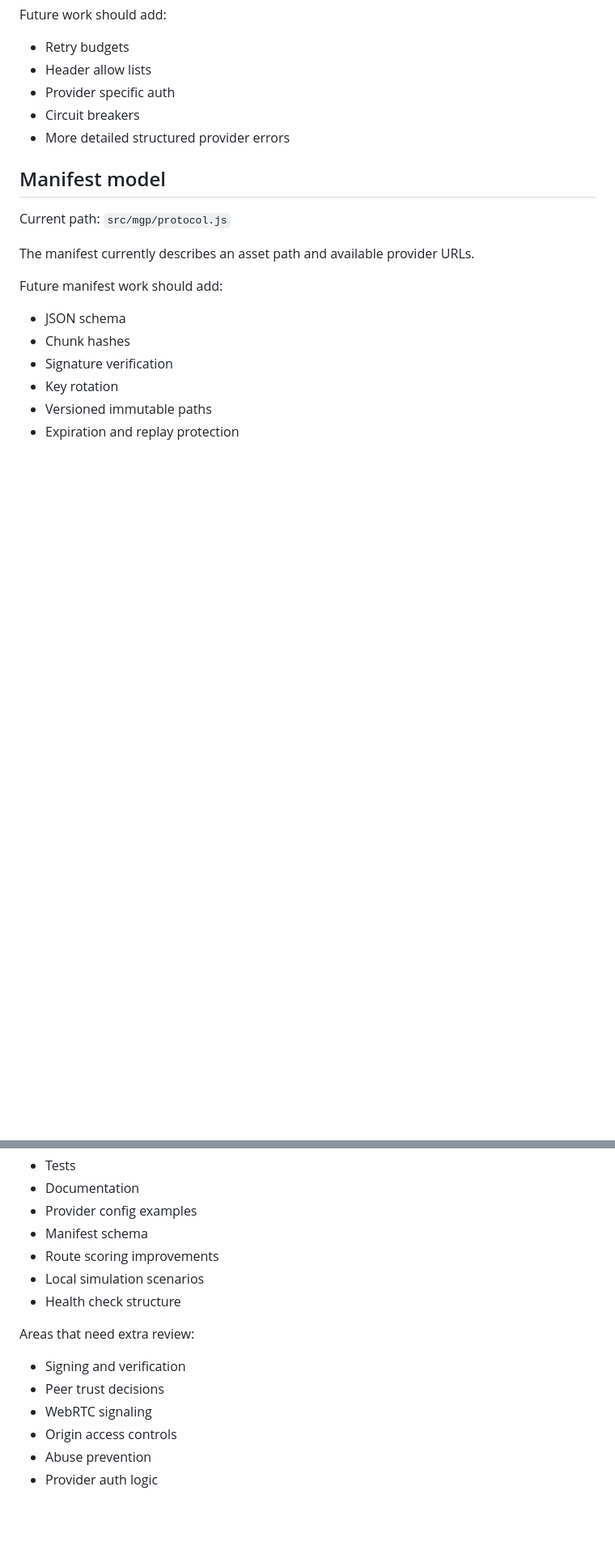
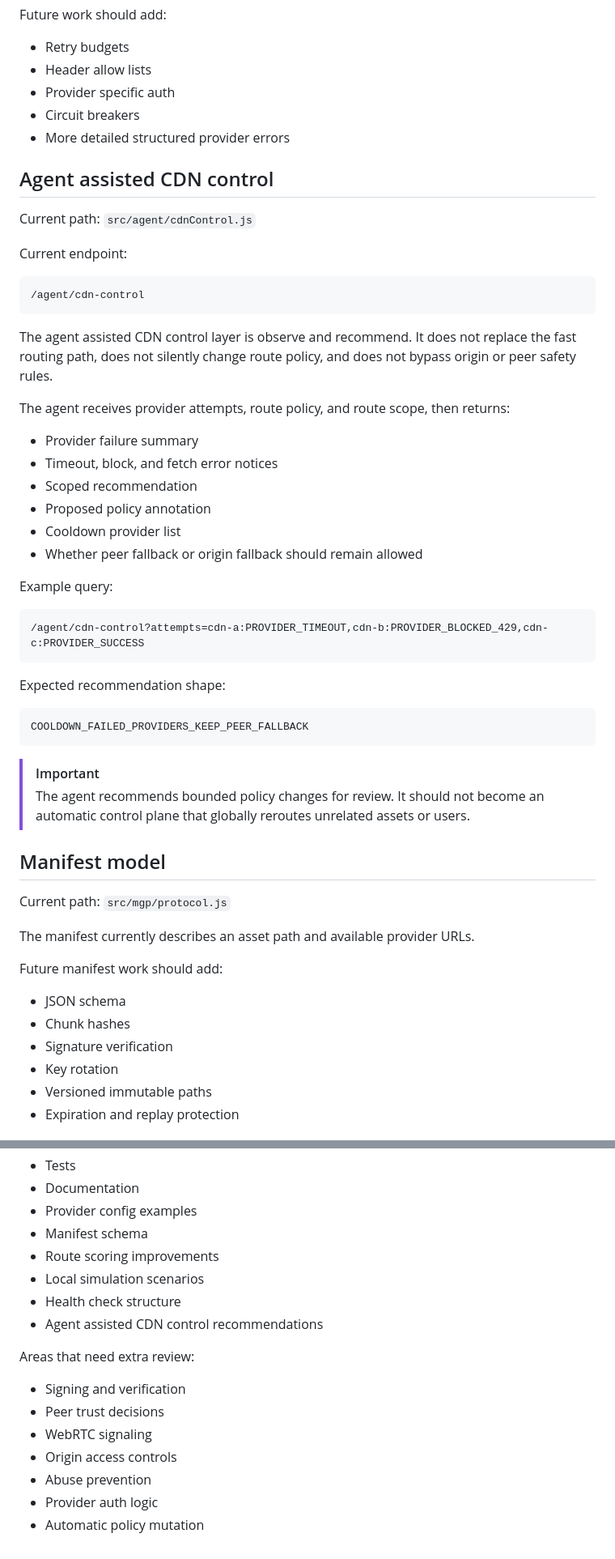
Before and after one commit to DeerSpotter/after-cloudflare, a Markdown page: ARCHITECTURE.md, 2 parts joined by grey strips. Shown at 81% size. GitHub-like rendering; blank space fills up the shorter version.

Commit message:
Document agent assisted CDN control architecture

````diff
--- a/ARCHITECTURE.md
+++ b/ARCHITECTURE.md
@@ -156,6 +160,42 @@ Future work should add:
 * Circuit breakers
 * More detailed structured provider errors
 
+## Agent assisted CDN control
+
+Current path: `src/agent/cdnControl.js`
+
+Current endpoint:
+
+```text
+/agent/cdn-control
+```
+
+The agent assisted CDN control layer is observe and recommend. It does not replace the fast routing path, does not silently change route policy, and does not bypass origin or peer safety rules.
+
+The agent receives provider attempts, route policy, and route scope, then returns:
+
+* Provider failure summary
+* Timeout, block, and fetch error notices
+* Scoped recommendation
+* Proposed policy annotation
+* Cooldown provider list
+* Whether peer fallback or origin fallback should remain allowed
+
+Example query:
+
+```text
+/agent/cdn-control?attempts=cdn-a:PROVIDER_TIMEOUT,cdn-b:PROVIDER_BLOCKED_429,cdn-c:PROVIDER_SUCCESS
+```
+
+Expected recommendation shape:
+
+```text
+COOLDOWN_FAILED_PROVIDERS_KEEP_PEER_FALLBACK
+```
+
+> [!IMPORTANT]
+> The agent recommends bounded policy changes for review. It should not become an automatic control plane that globally reroutes unrelated assets or users.
+
 ## Manifest model
 
 Current path: `src/mgp/protocol.js`
@@ -249,6 +289,7 @@ Safe areas for early contributors:
 * Route scoring improvements
 * Local simulation scenarios
 * Health check structure
+* Agent assisted CDN control recommendations
 
 Areas that need extra review:
 
@@ -258,3 +299,4 @@ Areas that need extra review:
 * Origin access controls
 * Abuse prevention
 * Provider auth logic
+* Automatic policy mutation
````
Also changed, not shown: other parts of ARCHITECTURE.md (+5 -1 lines).
